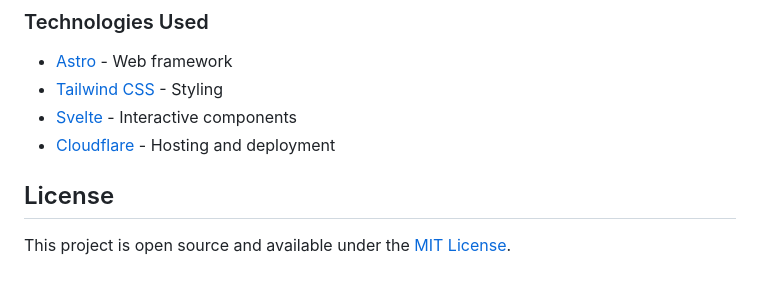
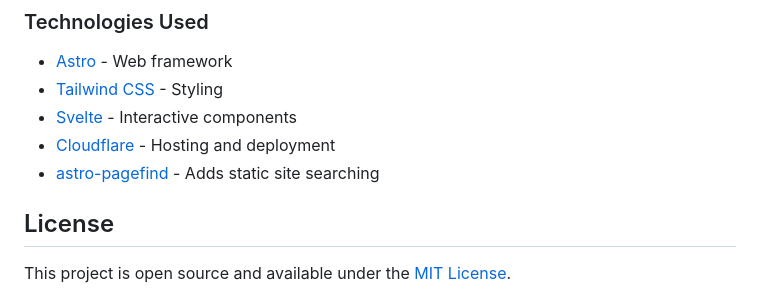
Before and after one commit to uhteddy/watch2025.org, a Markdown page: README.md, the part around the change. Drawn GitHub-style.

Commit message:
Add technology readme mention

```diff
--- a/README.md
+++ b/README.md
@@ -104,6 +104,7 @@ npm run dev
 - [Tailwind CSS](https://tailwindcss.com) - Styling
 - [Svelte](https://svelte.dev) - Interactive components
 - [Cloudflare](https://cloudflare.com) - Hosting and deployment
+- [astro-pagefind](https://github.com/shishkin/astro-pagefind) - Adds static site searching
 
 ## License
 
```
